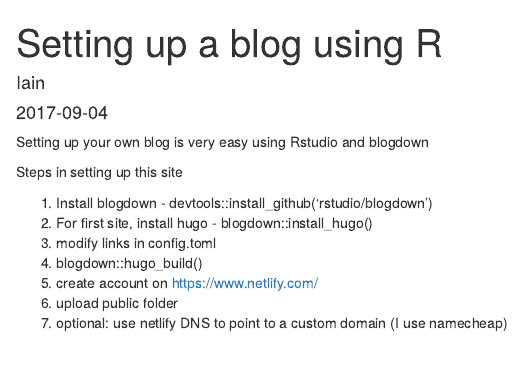
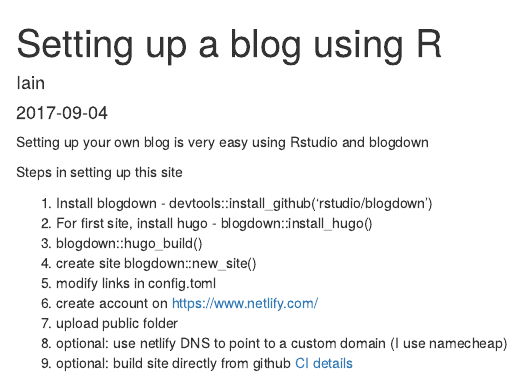
Before and after one commit to iainmwallace/blog, an R Markdown document (content/post/2017-09-04-first-post.Rmd): the page in a window 1100 px wide, from its top. Rendered offline with R 4.5, knitr and Pandoc, with nearby package versions.

Commit message:
Updated some text to test CI

```diff
--- a/content/post/2017-09-04-first-post.Rmd
+++ b/content/post/2017-09-04-first-post.Rmd
@@ -14,8 +14,10 @@ Steps in setting up this site
 
 1. Install blogdown - devtools::install_github('rstudio/blogdown')
 2. For first site, install hugo - blogdown::install_hugo()
-3. modify links in config.toml
-4. blogdown::hugo_build()
+3. blogdown::hugo_build()
+4. create site blogdown::new_site()
+5. modify links in config.toml
 5. create account on https://www.netlify.com/
 6. upload public folder
 7. optional: use netlify DNS to point to a custom domain (I use namecheap)
+8. optional: build site directly from github [CI details](https://bookdown.org/yihui/blogdown/netlify.html)
```
Also changed, not shown: content/post/2017-12-31-metadata-for-csv-files.md (+1 -1 lines), index.Rmd (line endings or trailing spaces).
